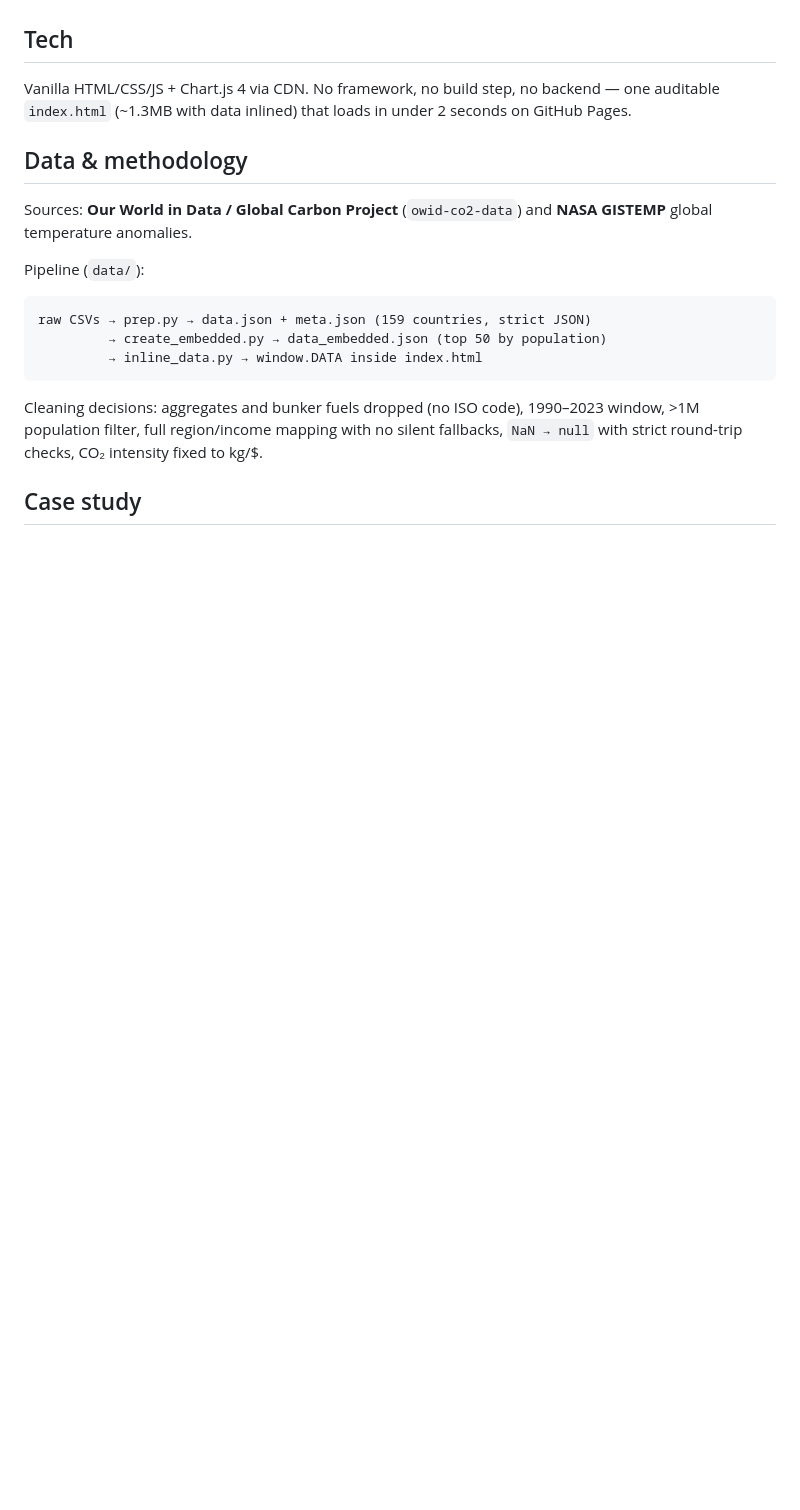
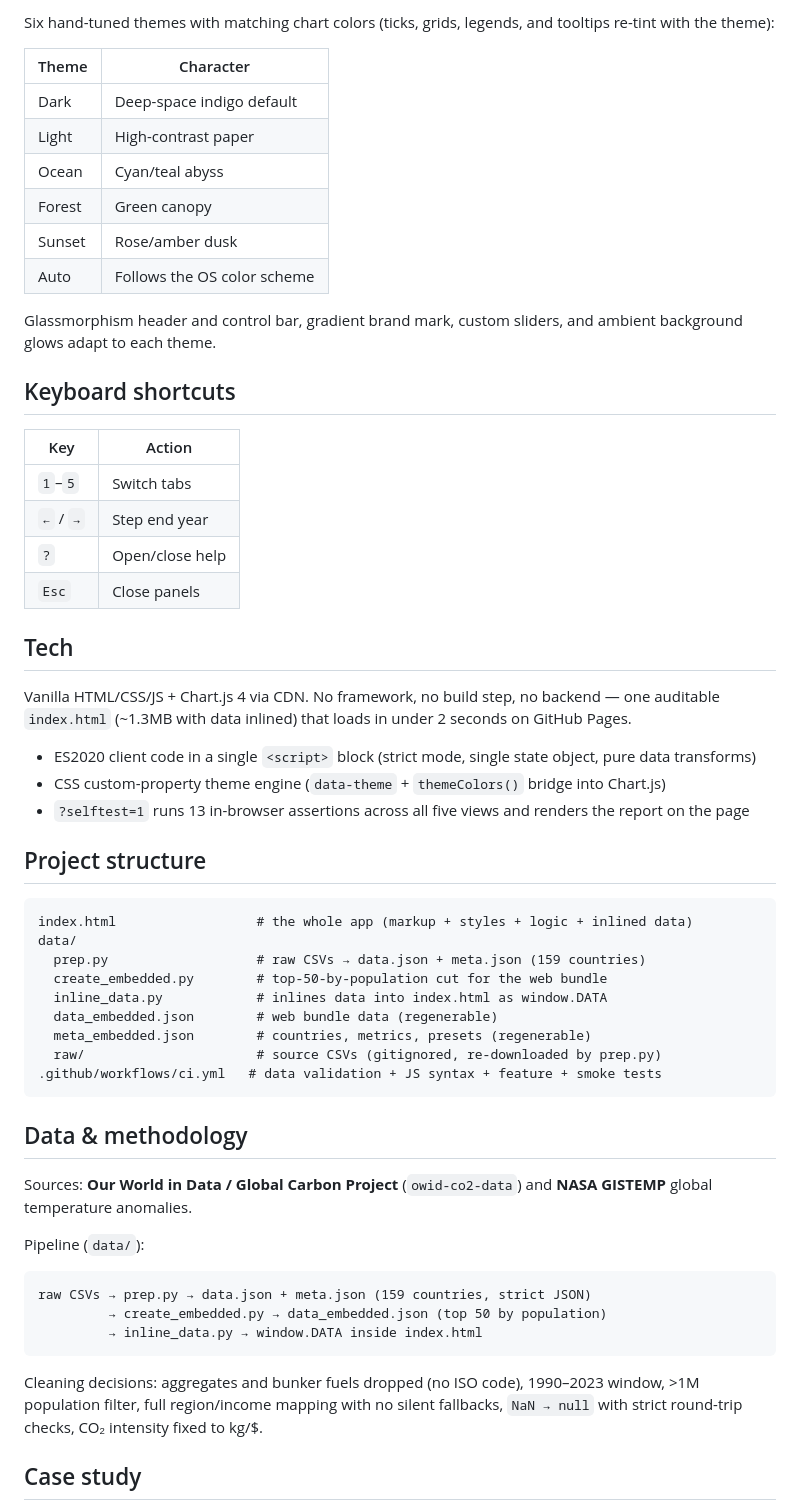
Before and after one commit to Flynntaggart26/Climate-energy, a Markdown page: README.md, the part around one of its changes. Drawn GitHub-style; blank space fills up the shorter version.

````diff
--- a/README.md
+++ b/README.md
@@ -24,7 +61,46 @@
+Six hand-tuned themes with matching chart colors (ticks, grids, legends, and tooltips re-tint with the theme):
+
+| Theme | Character |
+|-------|-----------|
+| Dark | Deep-space indigo default |
+| Light | High-contrast paper |
+| Ocean | Cyan/teal abyss |
+| Forest | Green canopy |
+| Sunset | Rose/amber dusk |
+| Auto | Follows the OS color scheme |
+
+Glassmorphism header and control bar, gradient brand mark, custom sliders, and ambient background glows adapt to each theme.
+
+## Keyboard shortcuts
+
+| Key | Action |
+|-----|--------|
+| `1`–`5` | Switch tabs |
+| `←` / `→` | Step end year |
+| `?` | Open/close help |
+| `Esc` | Close panels |
 
 ## Tech
 
 Vanilla HTML/CSS/JS + Chart.js 4 via CDN. No framework, no build step, no backend — one auditable `index.html` (~1.3MB with data inlined) that loads in under 2 seconds on GitHub Pages.
+
+- ES2020 client code in a single `<script>` block (strict mode, single state object, pure data transforms)
+- CSS custom-property theme engine (`data-theme` + `themeColors()` bridge into Chart.js)
+- `?selftest=1` runs 13 in-browser assertions across all five views and renders the report on the page
+
+## Project structure
+
+```
+index.html                  # the whole app (markup + styles + logic + inlined data)
+data/
+  prep.py                   # raw CSVs → data.json + meta.json (159 countries)
+  create_embedded.py        # top-50-by-population cut for the web bundle
+  inline_data.py            # inlines data into index.html as window.DATA
+  data_embedded.json        # web bundle data (regenerable)
+  meta_embedded.json        # countries, metrics, presets (regenerable)
+  raw/                      # source CSVs (gitignored, re-downloaded by prep.py)
+.github/workflows/ci.yml   # data validation + JS syntax + feature + smoke tests
+```
 
 ## Data & methodology
 
````
Also changed, not shown: other parts of README.md (+73 -11 lines).
